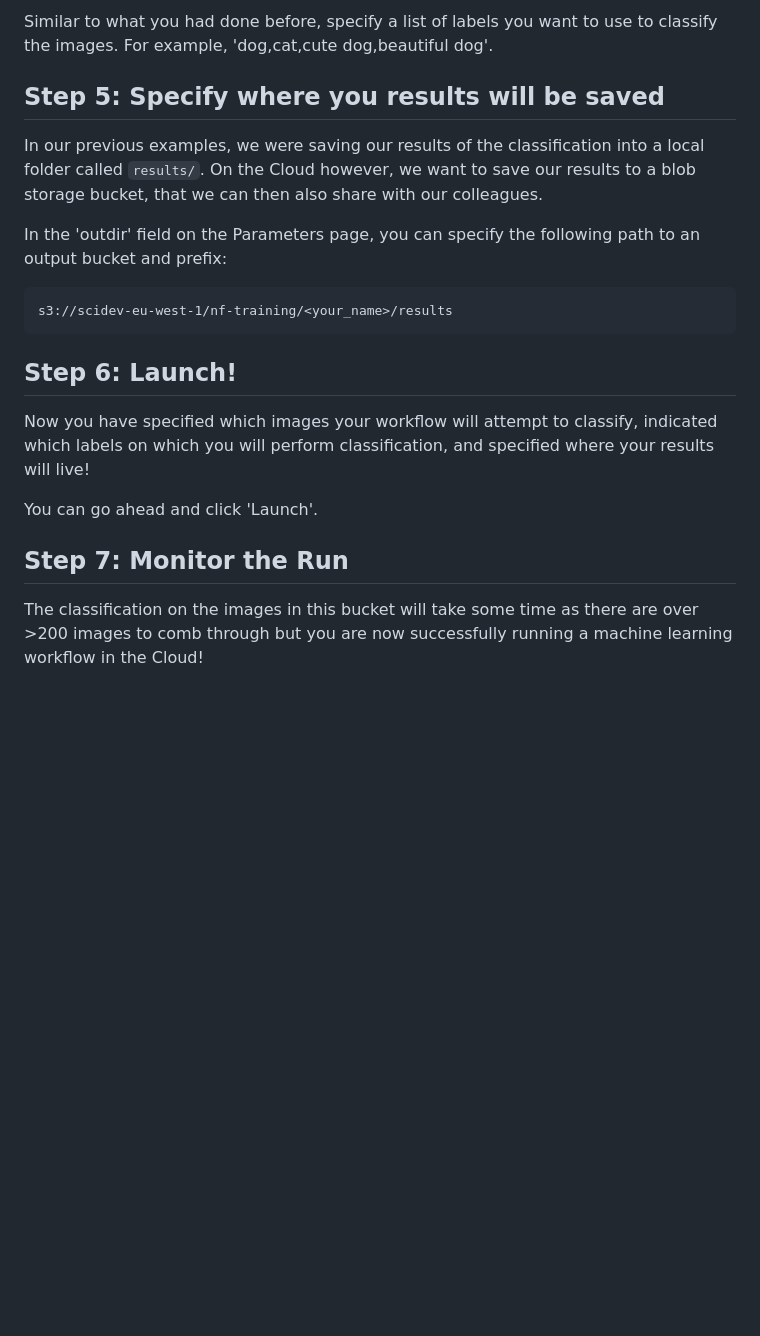
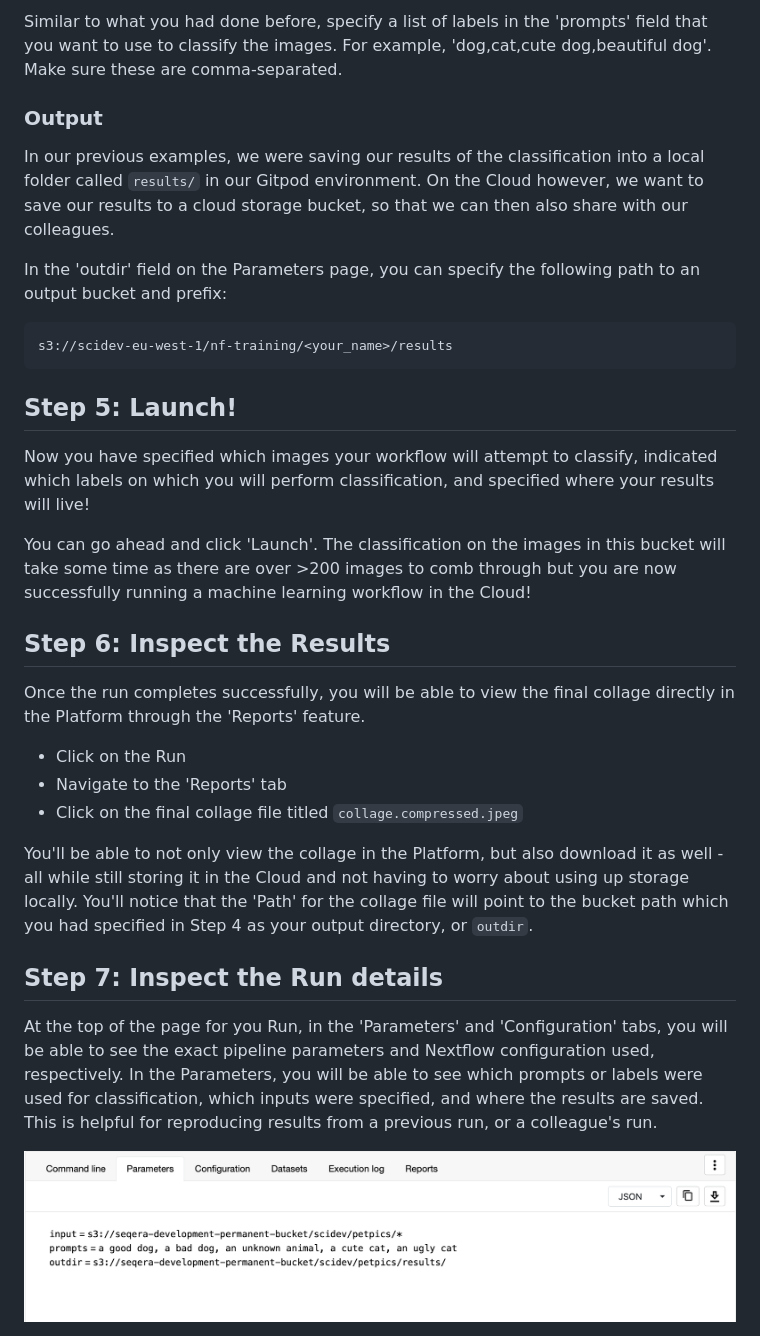
Before and after one commit to seqeralabs/nf-training-intro, a Markdown page: docs/part4-platform.md, the part around one of its changes. GitHub-like rendering; pictures changed too: docs/assets/run-parameters.png (added); blank space fills up the shorter version.

````diff
--- a/docs/part4-platform.md
+++ b/docs/part4-platform.md
@@ -36,9 +56,9 @@ s3://seqera-development-permanent-bucket/scidev/petpics
 
-Similar to what you had done before, specify a list of labels you want to use to classify the images. For example, 'dog,cat,cute dog,beautiful dog'.
+Similar to what you had done before, specify a list of labels in the 'prompts' field that you want to use to classify the images. For example, 'dog,cat,cute dog,beautiful dog'. Make sure these are comma-separated.
 
-## Step 5: Specify where you results will be saved
+### Output
 
-In our previous examples, we were saving our results of the classification into a local folder called `results/`. On the Cloud however, we want to save our results to a blob storage bucket, that we can then also share with our colleagues.
+In our previous examples, we were saving our results of the classification into a local folder called `results/` in our Gitpod environment. On the Cloud however, we want to save our results to a cloud storage bucket, so that we can then also share with our colleagues.
 
 In the 'outdir' field on the Parameters page, you can specify the following path to an output bucket and prefix:
 
@@ -46,12 +66,25 @@ In the 'outdir' field on the Parameters page, you can specify the following path
 s3://scidev-eu-west-1/nf-training/<your_name>/results
 ```
 
-## Step 6: Launch!
+## Step 5: Launch!
 
 Now you have specified which images your workflow will attempt to classify, indicated which labels on which you will perform classification, and specified where your results will live!
 
-You can go ahead and click 'Launch'.
+You can go ahead and click 'Launch'. The classification on the images in this bucket will take some time as there are over >200 images to comb through but you are now successfully running a machine learning workflow in the Cloud!
 
-## Step 7: Monitor the Run
+## Step 6: Inspect the Results
 
-The classification on the images in this bucket will take some time as there are over >200 images to comb through but you are now successfully running a machine learning workflow in the Cloud!
+Once the run completes successfully, you will be able to view the final collage directly in the Platform through the 'Reports' feature.
+
+- Click on the Run
+- Navigate to the 'Reports' tab
+- Click on the final collage file titled `collage.compressed.jpeg`
+
+You'll be able to not only view the collage in the Platform, but also download it as well - all while still storing it in the Cloud and not having to worry about using up storage locally. You'll notice that the 'Path' for the collage file will point to the bucket path which you had specified in Step 4 as your output directory, or `outdir`.
+
+## Step 7: Inspect the Run details
+
+At the top of the page for you Run, in the 'Parameters' and 'Configuration' tabs, you will be able to see the exact pipeline parameters and Nextflow configuration used, respectively. In the Parameters, you will be able to see which prompts or labels were used for classification, which inputs were specified, and where the results are saved. This is helpful for reproducing results from a previous run, or a colleague's run.
+
+![alt text](assets/run-parameters.png)
+
````
Also changed, not shown: other parts of docs/part4-platform.md (+47 -6 lines), README.md (+6 -6 lines), docs/assets/pipeline-launchpad-config.png (added), docs/assets/task-details.png (added), docs/assets/task-table.png (added).
